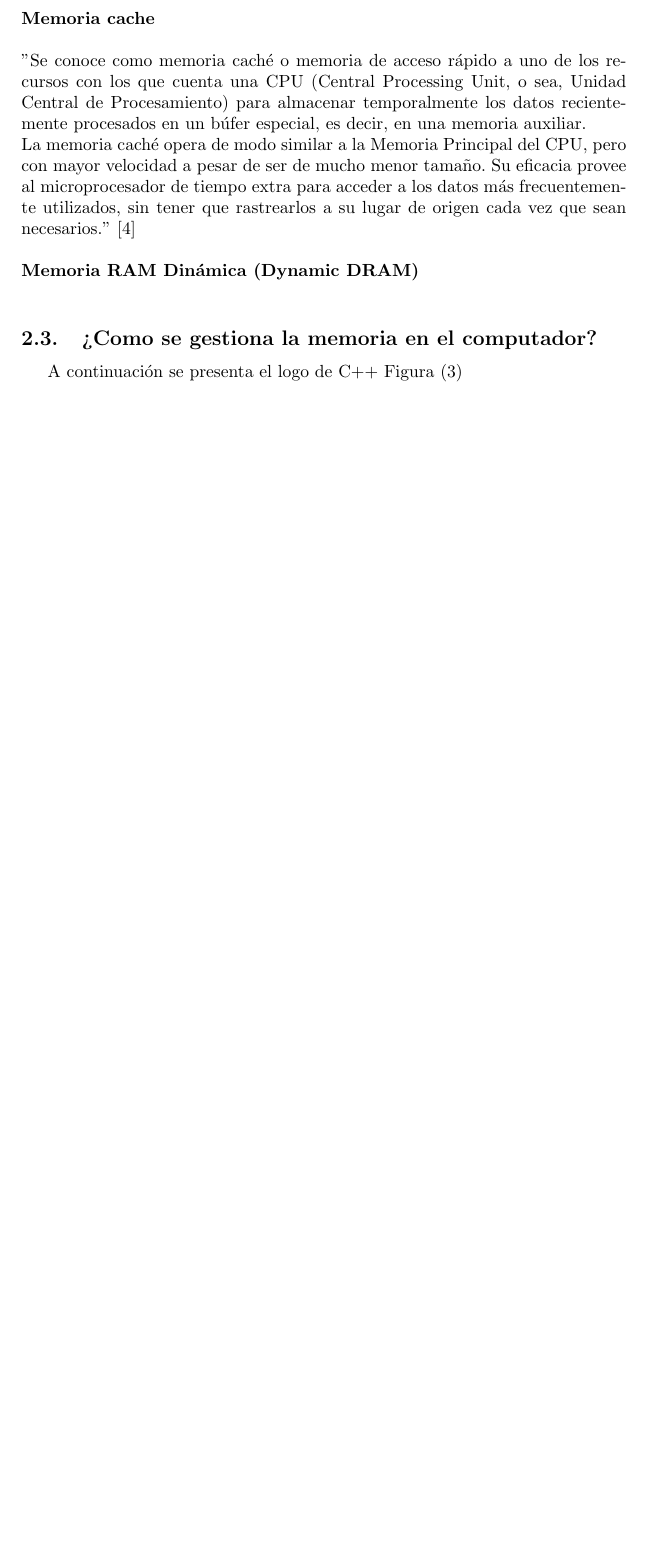
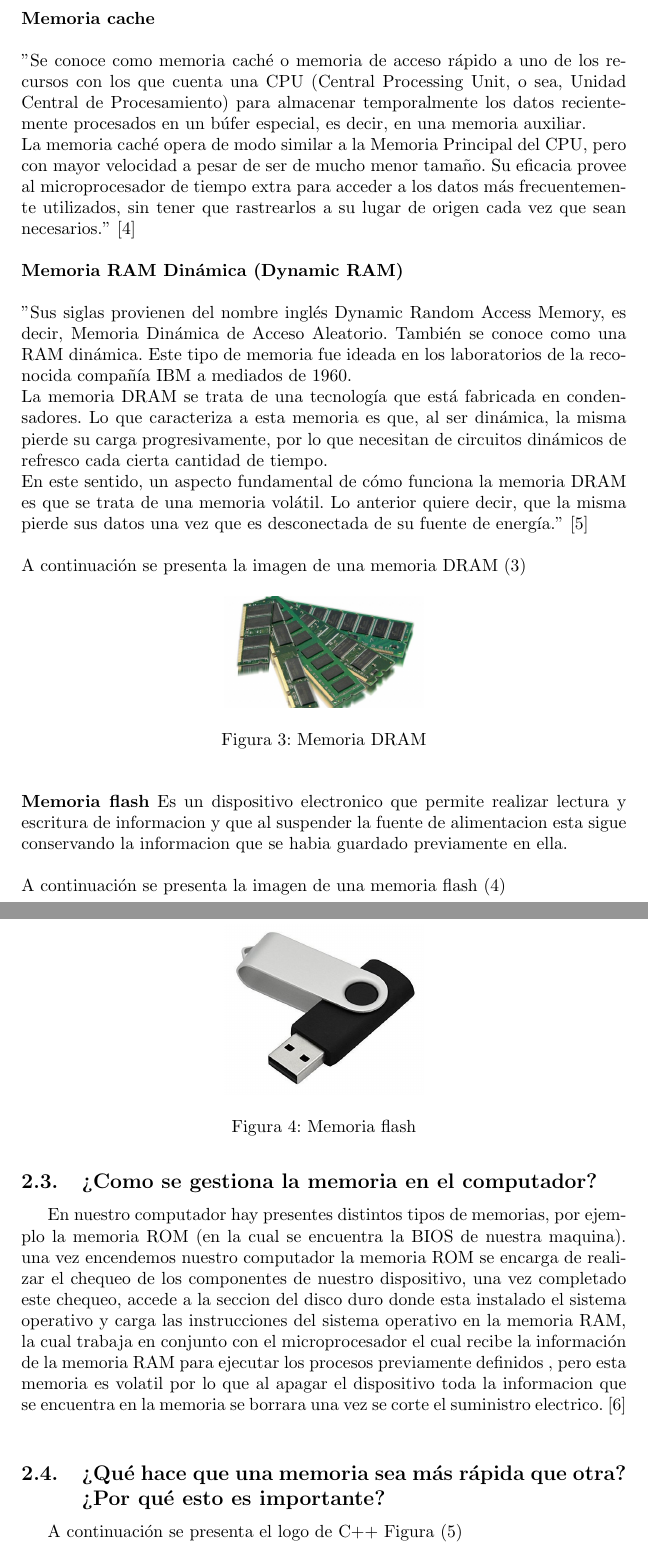
Before and after one commit to AndresRendon1/Taller-memoria-informatica, a LaTeX document (main.tex): part of page 4 of 5 before the commit and two parts of pages 4 and 5 of 6 after it, the two joined at a grey line, cut so that both start at the same text, the shorter picture padded with empty space. Compiled offline with pdfLaTeX.

Commit message:
modificacion (respuestas, referencias, imagenes)

```diff
--- a/main.tex
+++ b/main.tex
@@ -89,10 +89,45 @@ A continuación se presenta la imagen de una memoria ROM (\ref{fig:memoria-ROM})
 La memoria caché opera de modo similar a la Memoria Principal del CPU, pero con mayor velocidad a pesar de ser de mucho menor tamaño. Su eficacia provee al microprocesador de tiempo extra para acceder a los datos más frecuentemente utilizados, sin tener que rastrearlos a su lugar de origen cada vez que sean necesarios."\cite{Cache}
 \newline
 \newline
-\textbf{Memoria RAM Dinámica (Dynamic DRAM)}
+\textbf{Memoria RAM Dinámica (Dynamic RAM)}
 \newline
+\newline
+"Sus siglas provienen del nombre inglés Dynamic Random Access Memory, es decir, Memoria Dinámica de Acceso Aleatorio. También se conoce como una RAM dinámica. Este tipo de memoria fue ideada en los laboratorios de la reconocida compañía IBM a mediados de 1960.
+\newline
+La memoria DRAM se trata de una tecnología que está fabricada en condensadores. Lo que caracteriza a esta memoria es que, al ser dinámica, la misma pierde su carga progresivamente, por lo que necesitan de circuitos dinámicos de refresco cada cierta cantidad de tiempo.
+\newline
+En este sentido, un aspecto fundamental de cómo funciona la memoria DRAM es que se trata de una memoria volátil. Lo anterior quiere decir, que la misma pierde sus datos una vez que es desconectada de su fuente de energía."\cite{DRAM}
+\newline
+\newline
+A continuación se presenta la imagen de una memoria DRAM
+(\ref{fig:memoria-DRAM})
+\begin{figure}[h]
+\includegraphics[width=4cm]{dram.jpg}\centering
+\caption{Memoria DRAM}
+\label{fig:memoria-DRAM}
+\end{figure}
+\newline
+\newline
+\textbf{Memoria flash}
+Es un dispositivo electronico que permite realizar lectura y escritura de informacion y que al suspender la fuente de alimentacion esta sigue conservando la informacion que se habia guardado previamente en ella.
+\newline
+\newline
+A continuación se presenta la imagen de una memoria flash
+(\ref{fig:memoria-flash})
+\begin{figure}[h]
+\includegraphics[width=4cm]{memoria-flash.jpg}\centering
+\caption{Memoria flash}
+\label{fig:memoria-flash}
+\end{figure}
+\newline
+\newline
+\
+
 \subsection{¿Como se gestiona la memoria en el computador?}
-
+\newline
+En nuestro computador hay presentes distintos tipos de memorias, por ejemplo la memoria ROM (en la cual se encuentra la BIOS de nuestra maquina). una vez encendemos nuestro computador la memoria ROM se encarga de realizar el chequeo de los componentes de nuestro dispositivo, una vez completado este chequeo, accede a la seccion del disco duro donde esta instalado el sistema operativo y carga las instrucciones del sistema operativo en la memoria RAM, la cual  trabaja en conjunto con el microprocesador el cual recibe la información de la memoria RAM para ejecutar los procesos previamente definidos , pero esta memoria es volatil por lo que al apagar el dispositivo toda la informacion que se encuentra en la memoria se borrara una vez se corte el suministro electrico.\cite{Gestion}
+\newline
+\subsection{¿Qué hace que una memoria sea más rápida que otra? ¿Por qué esto es importante?}
 A continuación se presenta el logo de C++ Figura (\ref{fig:cpplogo})
 
 \begin{figure}[h]
```
Also changed, not shown: references.bib (+14 -7 lines), images/dram.jpg (added), images/memoria-flash.jpg (added), plantilla_zip__Unzipped_Files__20200903T141156Z_001__1_ (5).pdf (deleted), plantilla_zip__Unzipped_Files__20200903T141156Z_001__1_ (6).pdf (added), 3 other files.
